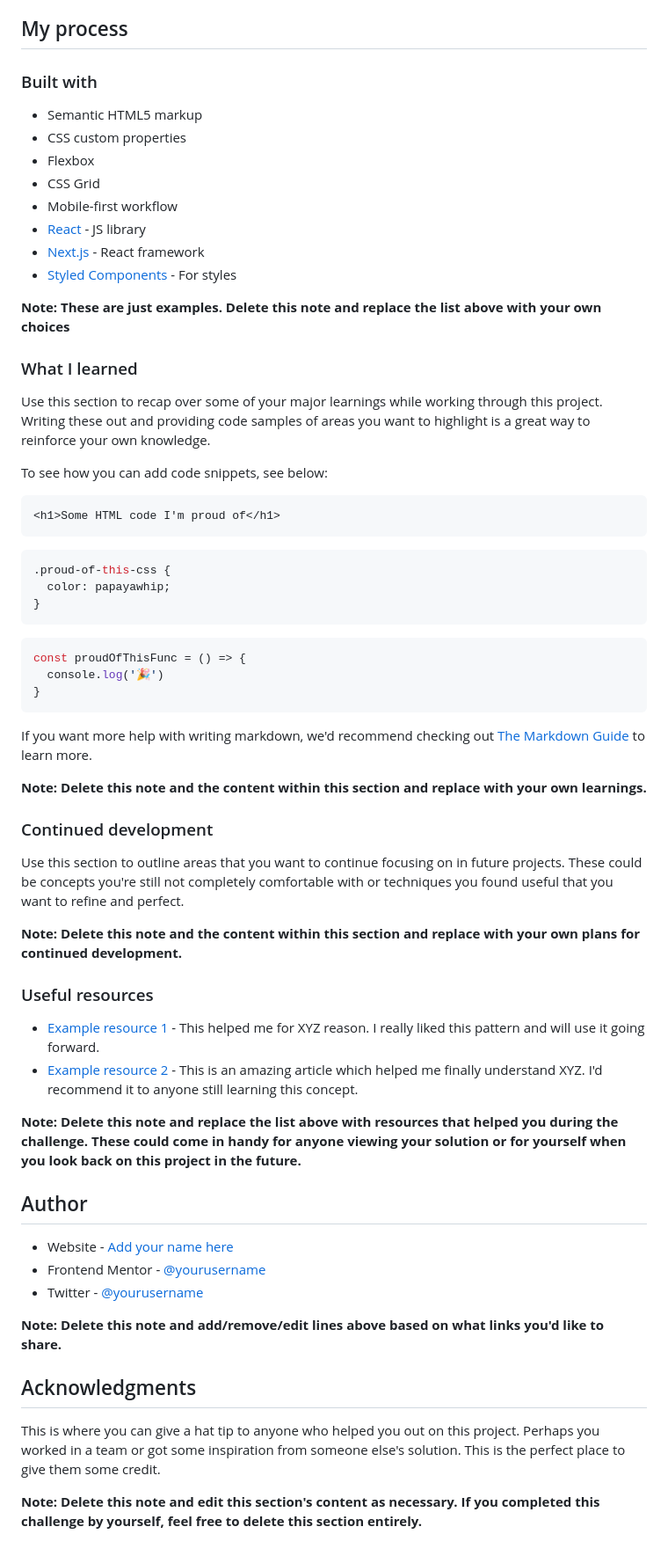
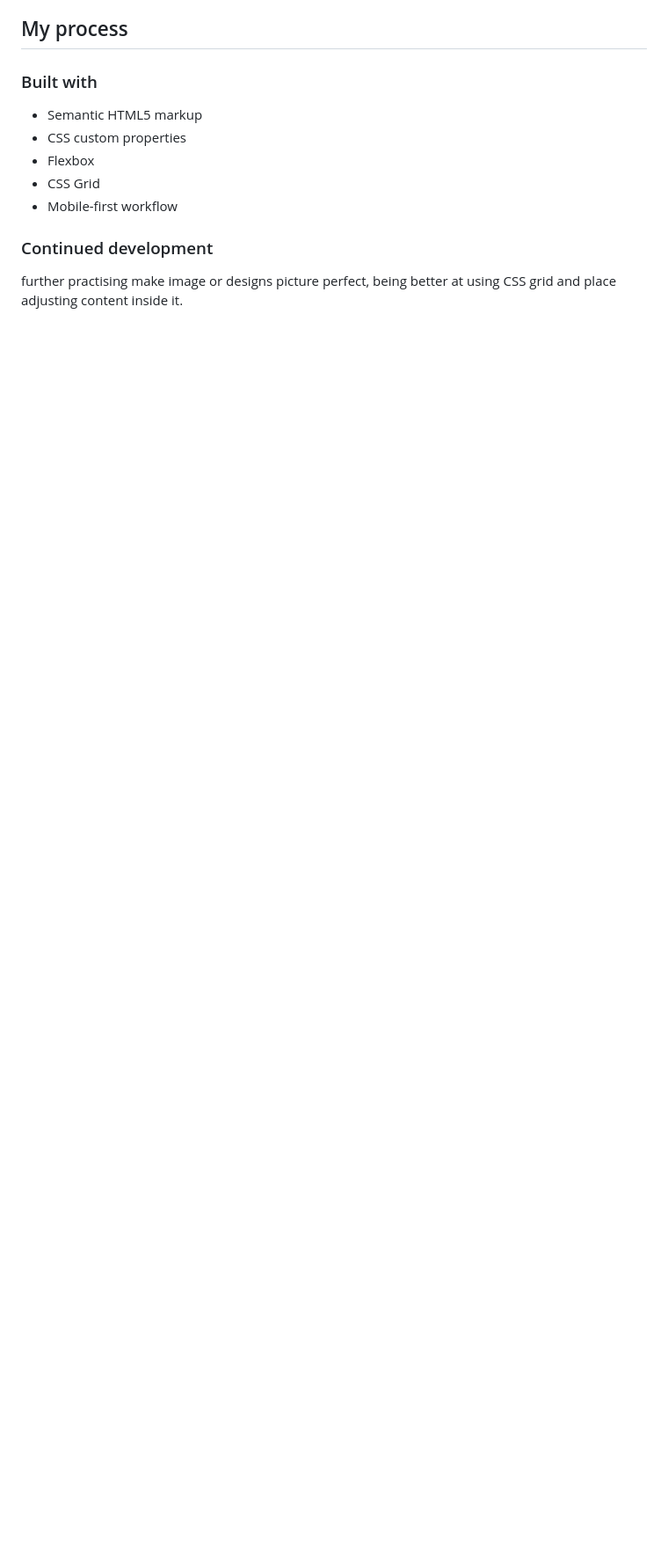
Before and after one commit to jwvdriel/blogPreviewCard, a Markdown page: README.md, the part around the change printed below. Shown: that part at 88% size. Rendered like a GitHub page; blank space fills up the shorter version.

````diff
--- a/README.md
+++ b/README.md
@@ -52,59 +40,7 @@ Then crop/optimize/edit your image however you like, add it to your project, and
 - Flexbox
 - CSS Grid
 - Mobile-first workflow
-- [React](https://reactjs.org/) - JS library
-- [Next.js](https://nextjs.org/) - React framework
-- [Styled Components](https://styled-components.com/) - For styles
-
-**Note: These are just examples. Delete this note and replace the list above with your own choices**
-
-### What I learned
-
-Use this section to recap over some of your major learnings while working through this project. Writing these out and providing code samples of areas you want to highlight is a great way to reinforce your own knowledge.
-
-To see how you can add code snippets, see below:
-
-```html
-<h1>Some HTML code I'm proud of</h1>
-```
-```css
-.proud-of-this-css {
-  color: papayawhip;
-}
-```
-```js
-const proudOfThisFunc = () => {
-  console.log('🎉')
-}
-```
-
-If you want more help with writing markdown, we'd recommend checking out [The Markdown Guide](https://www.markdownguide.org/) to learn more.
-
-**Note: Delete this note and the content within this section and replace with your own learnings.**
 
 ### Continued development
 
-Use this section to outline areas that you want to continue focusing on in future projects. These could be concepts you're still not completely comfortable with or techniques you found useful that you want to refine and perfect.
-
-**Note: Delete this note and the content within this section and replace with your own plans for continued development.**
-
-### Useful resources
-
-- [Example resource 1](https://www.example.com) - This helped me for XYZ reason. I really liked this pattern and will use it going forward.
-- [Example resource 2](https://www.example.com) - This is an amazing article which helped me finally understand XYZ. I'd recommend it to anyone still learning this concept.
-
-**Note: Delete this note and replace the list above with resources that helped you during the challenge. These could come in handy for anyone viewing your solution or for yourself when you look back on this project in the future.**
-
-## Author
-
-- Website - [Add your name here](https://www.your-site.com)
-- Frontend Mentor - [@yourusername](https://www.frontendmentor.io/profile/yourusername)
-- Twitter - [@yourusername](https://www.twitter.com/yourusername)
-
-**Note: Delete this note and add/remove/edit lines above based on what links you'd like to share.**
-
-## Acknowledgments
-
-This is where you can give a hat tip to anyone who helped you out on this project. Perhaps you worked in a team or got some inspiration from someone else's solution. This is the perfect place to give them some credit.
-
-**Note: Delete this note and edit this section's content as necessary. If you completed this challenge by yourself, feel free to delete this section entirely.**
+further practising make image or designs picture perfect, being better at using CSS grid and place adjusting content inside it.
````
Also changed, not shown: other parts of README.md (+5 -17 lines), screenshot/image.png (added).
